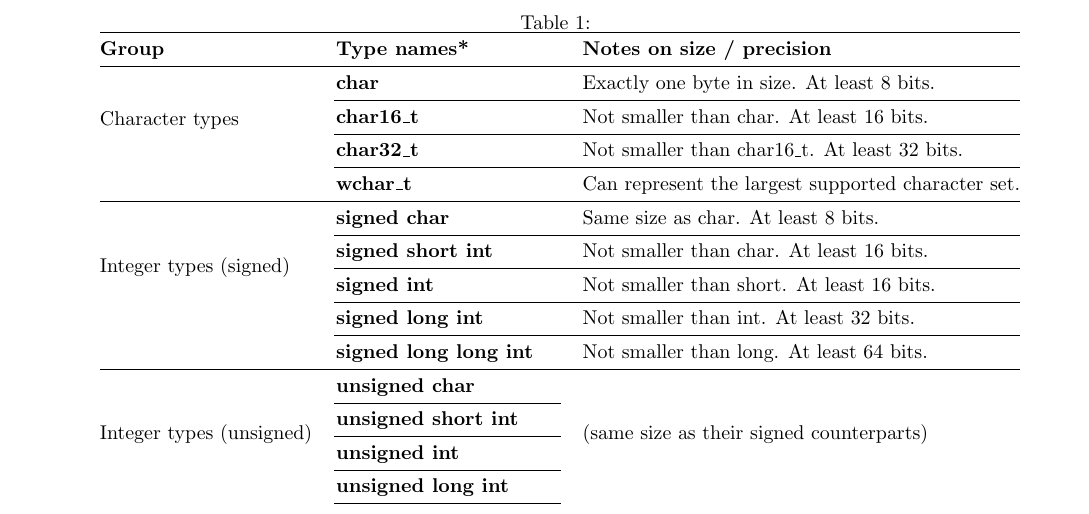
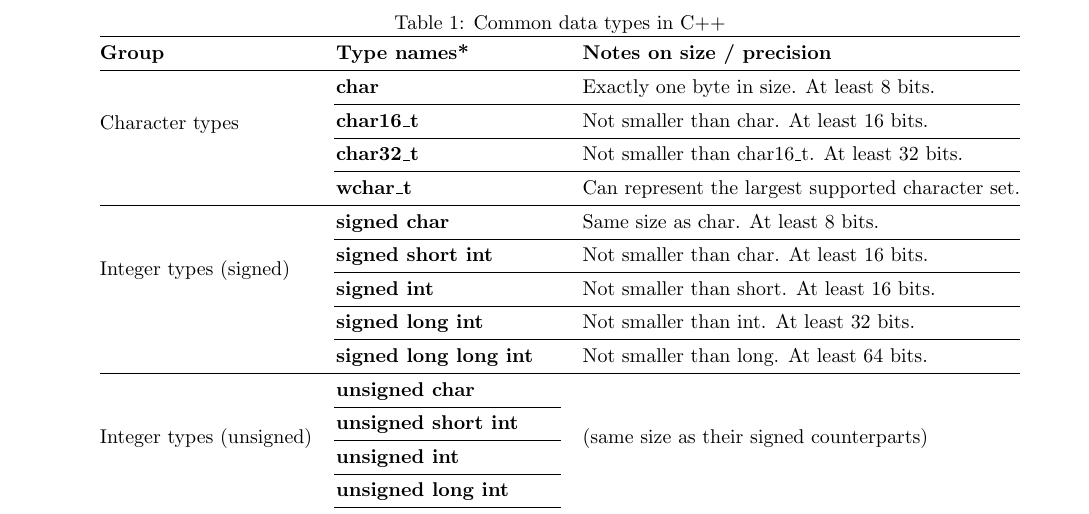
Before and after one commit to SklorGalore/Cpp-Notes, a LaTeX document (main.tex): part of page 2 of 3, cut at the place of the change. Compiled offline with pdfLaTeX.

Commit message:
txs auto checkin

```diff
--- a/main.tex
+++ b/main.tex
@@ -59,8 +59,8 @@ Variables do not need a value when they are declared, but \textit{can} be given
 % \usepackage{multirow}
 \begin{table}[]
 	\centering
-	\caption{}
-	\label{tab:my-table}
+	\caption{Common data types in C++}
+	\label{tab:data-types}
 	\begin{tabular}{@{}lll@{}}
 		\toprule
 		\textbf{Group}                        & \textbf{Type names*}            & \textbf{Notes on size / precision}                 \\ \midrule
```
